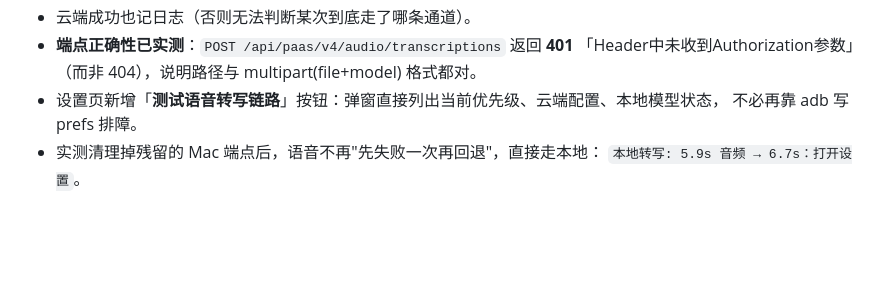
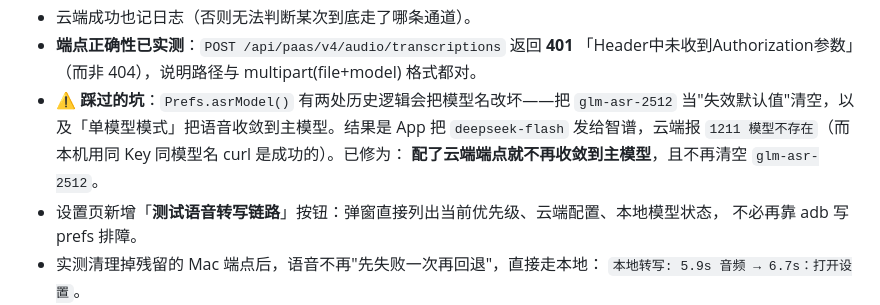
Before and after one commit to TQYM/android-global-agent, a Markdown page: PROJECT_OVERVIEW.zh-CN.md, the part around the change. Drawn GitHub-style; blank space fills up the shorter version.

Commit message:
docs: 记录 asrModel 覆盖坑（云端 1211）

```diff
--- a/PROJECT_OVERVIEW.zh-CN.md
+++ b/PROJECT_OVERVIEW.zh-CN.md
@@ -1064,6 +1064,10 @@ ColorOS 也没有可退回的系统识别服务（`voice_recognition_service=nul
 - 云端成功也记日志（否则无法判断某次到底走了哪条通道）。
 - **端点正确性已实测**：`POST /api/paas/v4/audio/transcriptions` 返回 **401**
   「Header中未收到Authorization参数」（而非 404），说明路径与 multipart(file+model) 格式都对。
+- ⚠ **踩过的坑**：`Prefs.asrModel()` 有两处历史逻辑会把模型名改坏——把 `glm-asr-2512`
+  当"失效默认值"清空，以及「单模型模式」把语音收敛到主模型。结果是 App 把 `deepseek-flash`
+  发给智谱，云端报 `1211 模型不存在`（而本机用同 Key 同模型名 curl 是成功的）。已修为：
+  **配了云端端点就不再收敛到主模型**，且不再清空 `glm-asr-2512`。
 - 设置页新增「**测试语音转写链路**」按钮：弹窗直接列出当前优先级、云端配置、本地模型状态，
   不必再靠 adb 写 prefs 排障。
 - 实测清理掉残留的 Mac 端点后，语音不再"先失败一次再回退"，直接走本地：
```
